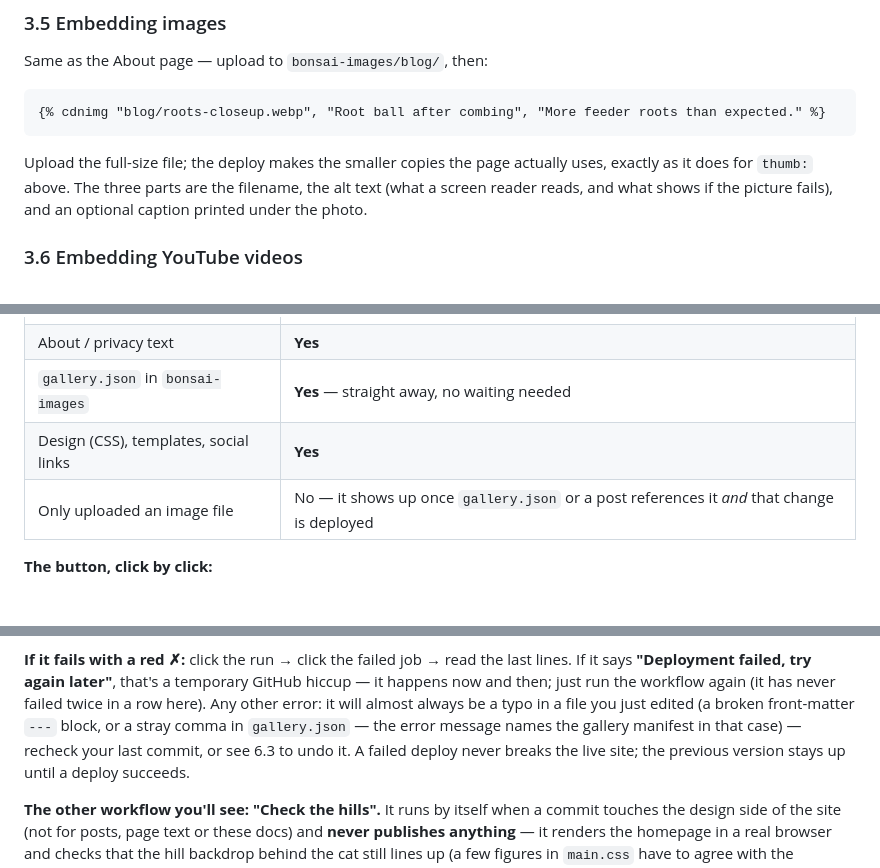
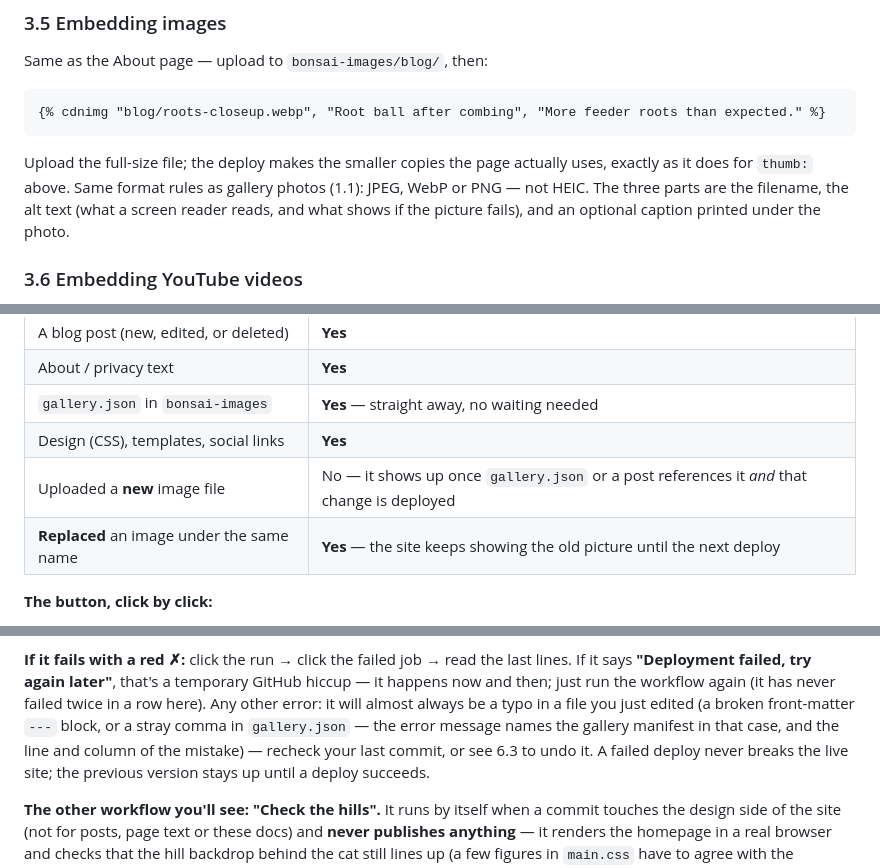
Before and after one commit to marius-vrancianu/nasty-cat-bonsai, a Markdown page: GUIDE.md, 3 parts joined by grey strips. Rendered like a GitHub page.

````diff
--- a/GUIDE.md
+++ b/GUIDE.md
@@ -379,7 +402,8 @@ Same as the About page — upload to `bonsai-images/blog/`, then:
 ```
 
 Upload the full-size file; the deploy makes the smaller copies the page
-actually uses, exactly as it does for `thumb:` above. The three parts are
+actually uses, exactly as it does for `thumb:` above. Same format rules as gallery photos (1.1): JPEG, WebP or PNG — not
+HEIC. The three parts are
 the filename, the alt text (what a screen reader reads, and what shows if
 the picture fails), and an optional caption printed under the photo.
 
@@ -427,7 +464,8 @@ and deploy.
 | About / privacy text | **Yes** |
 | `gallery.json` in `bonsai-images` | **Yes** — straight away, no waiting needed |
 | Design (CSS), templates, social links | **Yes** |
-| Only uploaded an image file | No — it shows up once `gallery.json` or a post references it *and* that change is deployed |
+| Uploaded a **new** image file | No — it shows up once `gallery.json` or a post references it *and* that change is deployed |
+| **Replaced** an image under the same name | **Yes** — the site keeps showing the old picture until the next deploy |
 
 **The button, click by click:**
 
@@ -459,7 +497,7 @@ a temporary GitHub hiccup — it happens now and then; just run the workflow
 again (it has never failed twice in a row here). Any other error: it will
 almost always be a typo in a file you just edited (a broken front-matter
 `---` block, or a stray comma in `gallery.json` — the error message names
-the gallery manifest in that case) — recheck your last commit, or see 6.3
+the gallery manifest in that case, and the line and column of the mistake) — recheck your last commit, or see 6.3
 to undo it. A failed deploy never breaks the live site; the previous
 version stays up until a deploy succeeds.
 
````
Also changed, not shown: other parts of GUIDE.md (+36 -0 lines), README.md (+7 -3 lines).
